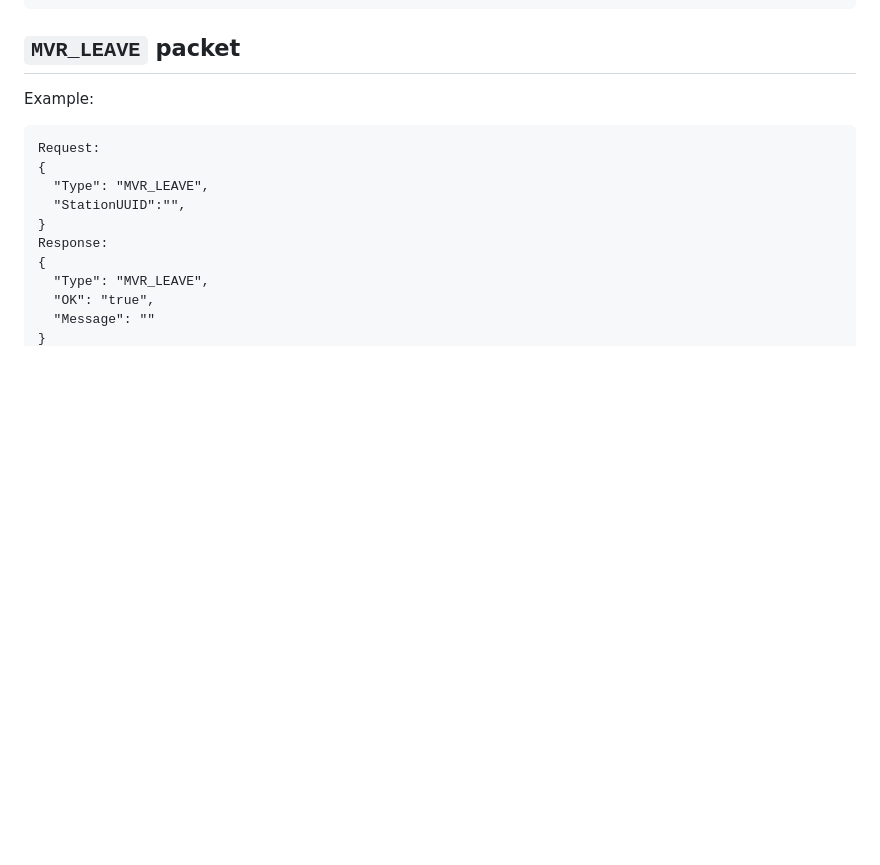
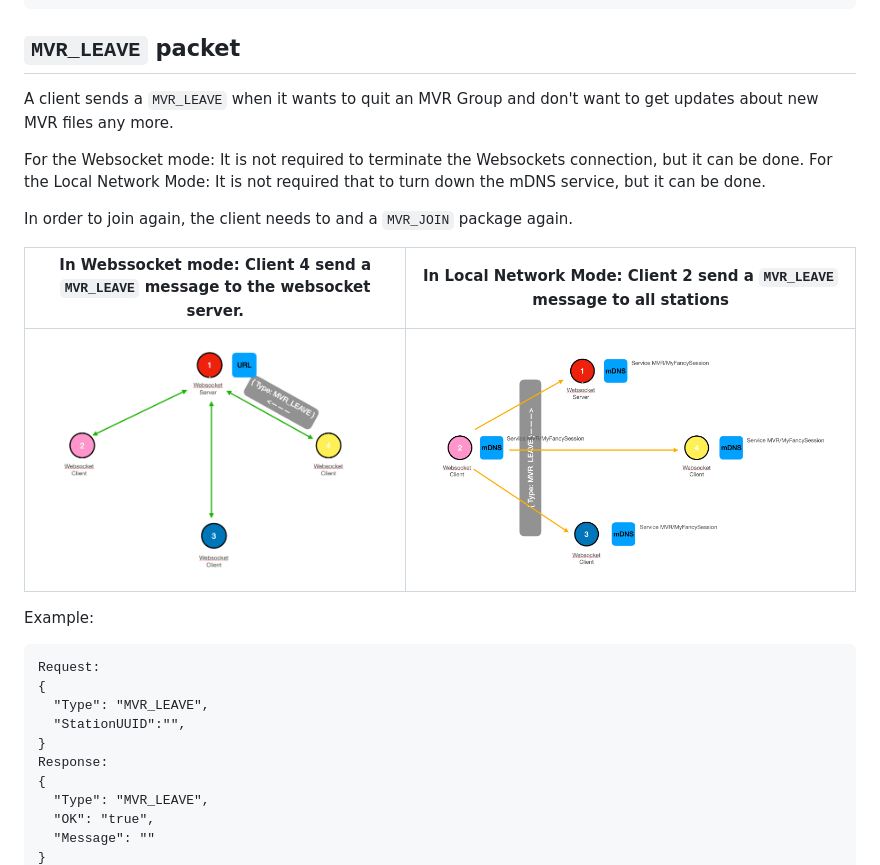
Before and after one commit to mvrdevelopment/spec, a Markdown page: mvr-spec.md, the part around the change. Rendered like a GitHub page; pictures changed too: media/MVR_Leave_1.png (added), media/MVR_Leave_2.png (added); blank space fills up the shorter version.

Commit message:
MVR Leave definition

````diff
--- a/mvr-spec.md
+++ b/mvr-spec.md
@@ -1231,6 +1231,17 @@ Response:
 
 ## `MVR_LEAVE` packet
 
+A client sends a `MVR_LEAVE` when it wants to quit an MVR Group and don't want to get updates about new MVR files any more.
+
+For the Websocket mode: It is not required to terminate the Websockets connection, but it can be done.
+For the Local Network Mode: It is not required that to turn down the mDNS service, but it can be done.
+
+In order to join again, the client needs to and a `MVR_JOIN` package again.
+
+| In Webssocket mode: Client 4 send a `MVR_LEAVE` message to the websocket server. | In Local Network Mode: Client 2 send a `MVR_LEAVE` message to all stations  |
+|---|---|
+| ![media/MVR_Leave_1.png](media/MVR_Leave_2.png)  |  ![media/MVR_Leave_2.png](media/MVR_Leave_1.png) |
+
 Example:
 ```
 Request:
````
